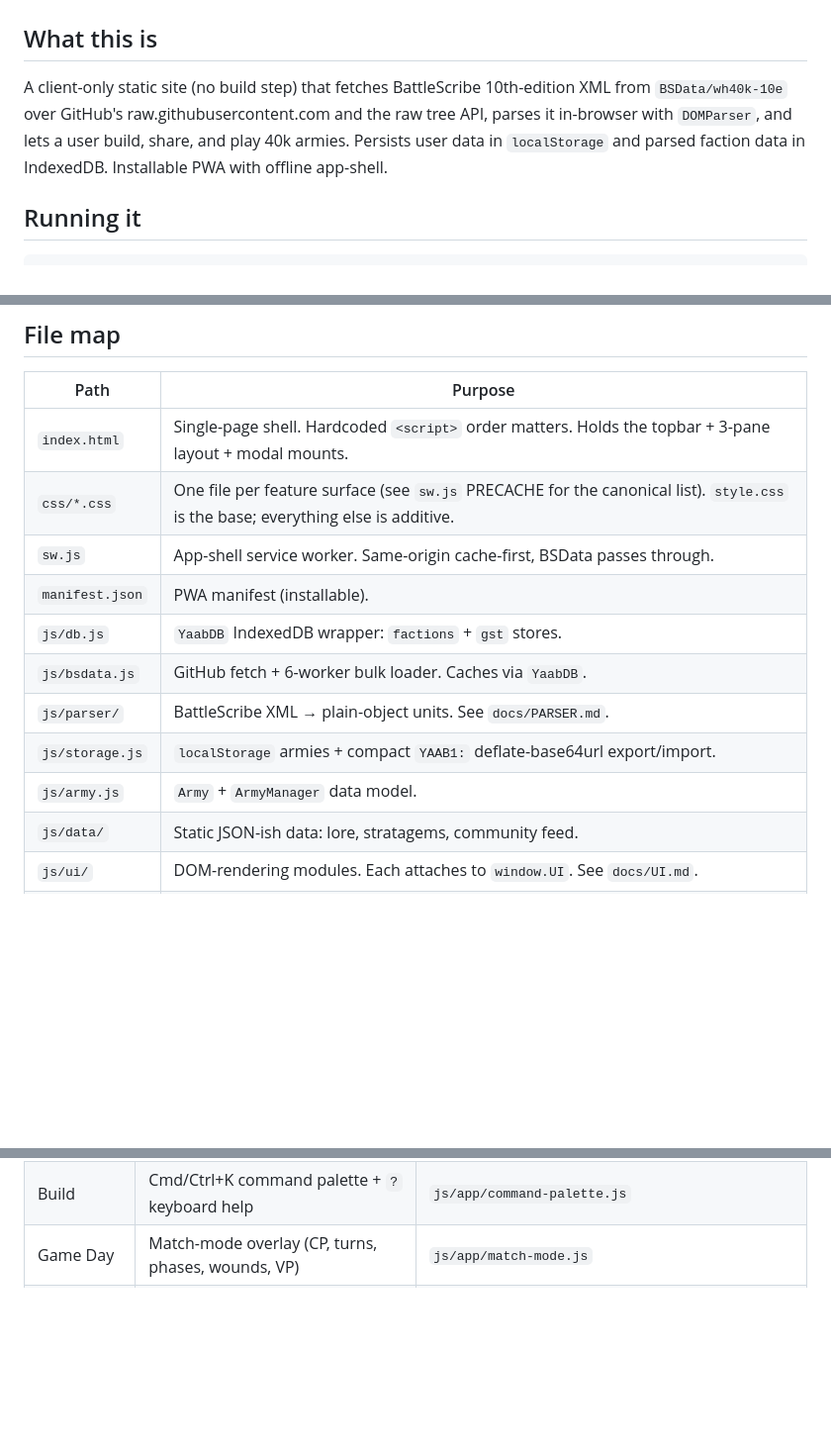
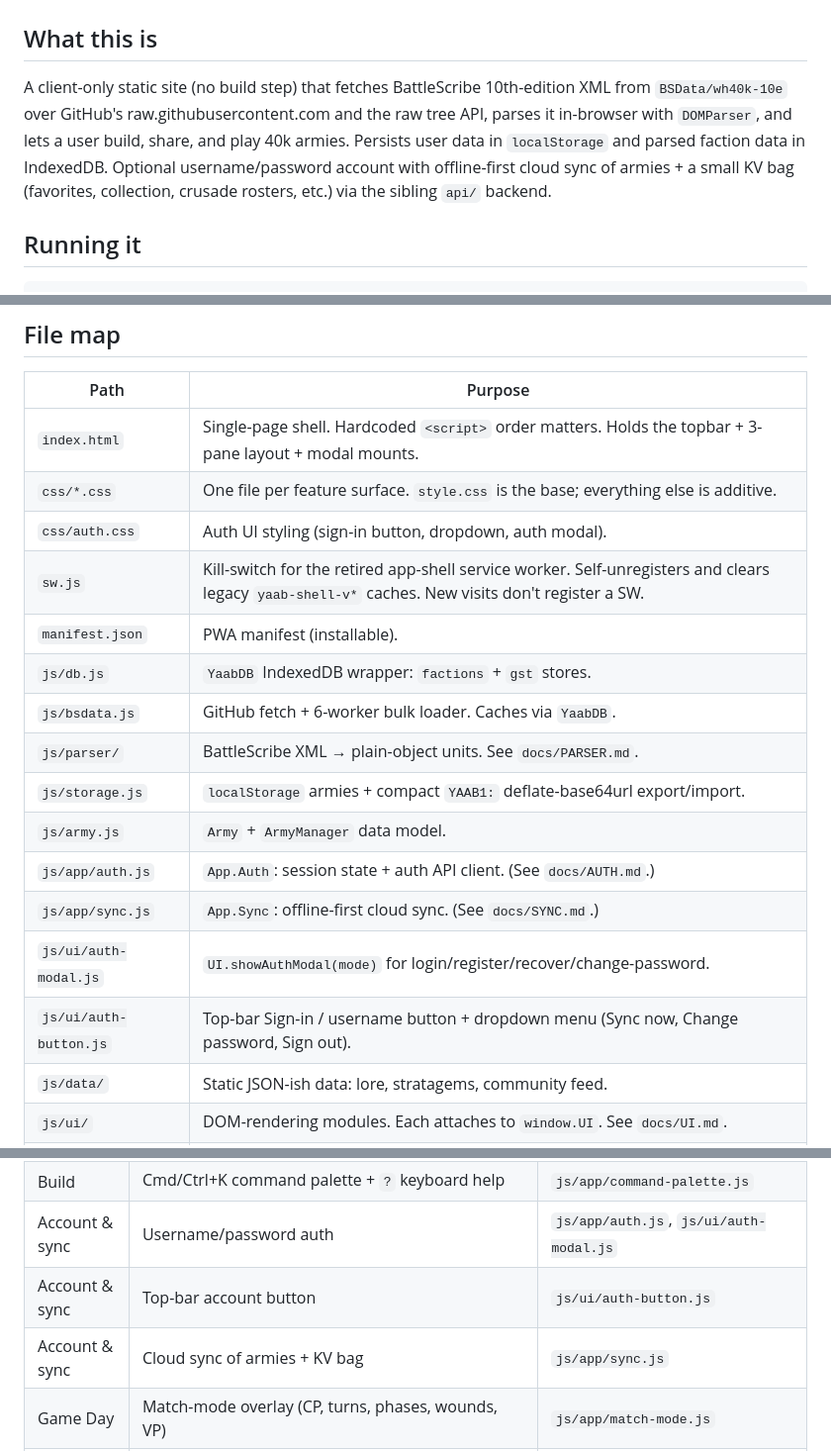
Before and after one commit to stopsign002/yetanotherarmybuilder, a Markdown page: CLAUDE.md, 3 parts joined by grey strips. Shown at 99% size. GitHub-like rendering; blank space fills up the shorter version.

```diff
--- a/CLAUDE.md
+++ b/CLAUDE.md
@@ -2,7 +2,7 @@
 
 ## What this is
 
-A client-only static site (no build step) that fetches BattleScribe 10th-edition XML from `BSData/wh40k-10e` over GitHub's raw.githubusercontent.com and the raw tree API, parses it in-browser with `DOMParser`, and lets a user build, share, and play 40k armies. Persists user data in `localStorage` and parsed faction data in IndexedDB. Installable PWA with offline app-shell.
+A client-only static site (no build step) that fetches BattleScribe 10th-edition XML from `BSData/wh40k-10e` over GitHub's raw.githubusercontent.com and the raw tree API, parses it in-browser with `DOMParser`, and lets a user build, share, and play 40k armies. Persists user data in `localStorage` and parsed faction data in IndexedDB. Optional username/password account with offline-first cloud sync of armies + a small KV bag (favorites, collection, crusade rosters, etc.) via the sibling `api/` backend.
 
 ## Running it
 
@@ -17,14 +17,19 @@ Then open `http://localhost:8000/`. Cannot be opened via `file://` — the BSDat
 | Path | Purpose |
 |---|---|
 | `index.html` | Single-page shell. Hardcoded `<script>` order matters. Holds the topbar + 3-pane layout + modal mounts. |
-| `css/*.css` | One file per feature surface (see `sw.js` PRECACHE for the canonical list). `style.css` is the base; everything else is additive. |
-| `sw.js` | App-shell service worker. Same-origin cache-first, BSData passes through. |
+| `css/*.css` | One file per feature surface. `style.css` is the base; everything else is additive. |
+| `css/auth.css` | Auth UI styling (sign-in button, dropdown, auth modal). |
+| `sw.js` | Kill-switch for the retired app-shell service worker. Self-unregisters and clears legacy `yaab-shell-v*` caches. New visits don't register a SW. |
 | `manifest.json` | PWA manifest (installable). |
 | `js/db.js` | `YaabDB` IndexedDB wrapper: `factions` + `gst` stores. |
 | `js/bsdata.js` | GitHub fetch + 6-worker bulk loader. Caches via `YaabDB`. |
 | `js/parser/` | BattleScribe XML → plain-object units. See `docs/PARSER.md`. |
 | `js/storage.js` | `localStorage` armies + compact `YAAB1:` deflate-base64url export/import. |
 | `js/army.js` | `Army` + `ArmyManager` data model. |
+| `js/app/auth.js` | `App.Auth`: session state + auth API client. (See `docs/AUTH.md`.) |
+| `js/app/sync.js` | `App.Sync`: offline-first cloud sync. (See `docs/SYNC.md`.) |
+| `js/ui/auth-modal.js` | `UI.showAuthModal(mode)` for login/register/recover/change-password. |
+| `js/ui/auth-button.js` | Top-bar Sign-in / username button + dropdown menu (Sync now, Change password, Sign out). |
 | `js/data/` | Static JSON-ish data: lore, stratagems, community feed. |
 | `js/ui/` | DOM-rendering modules. Each attaches to `window.UI`. See `docs/UI.md`. |
 | `js/app/` | Bootstrap, state, events, and feature modules. Each attaches to `window.App`. See `docs/UI.md`. |
@@ -47,6 +52,9 @@ Grouped by user intent. One module per row; module path is the search target.
 | Build | Points overrides (dataslate edits, per-unit) | `js/app/points-override.js` |
 | Build | Auto-suggest army nickname from faction | `js/app/nickname.js` |
 | Build | Cmd/Ctrl+K command palette + `?` keyboard help | `js/app/command-palette.js` |
+| Account & sync | Username/password auth | `js/app/auth.js`, `js/ui/auth-modal.js` |
+| Account & sync | Top-bar account button | `js/ui/auth-button.js` |
+| Account & sync | Cloud sync of armies + KV bag | `js/app/sync.js` |
 | Game Day | Match-mode overlay (CP, turns, phases, wounds, VP) | `js/app/match-mode.js` |
 | Game Day | Stratagem browser (detachment + faction + core) | `js/app/stratagems.js` |
 | Game Day | Crusade campaign tracker (rosters, XP, ranks, scars) | `js/app/crusade.js` |
```
Also changed, not shown: other parts of CLAUDE.md (+13 -9 lines), docs/AUTH.md (added, +176 -0 lines), docs/SYNC.md (added, +207 -0 lines).
